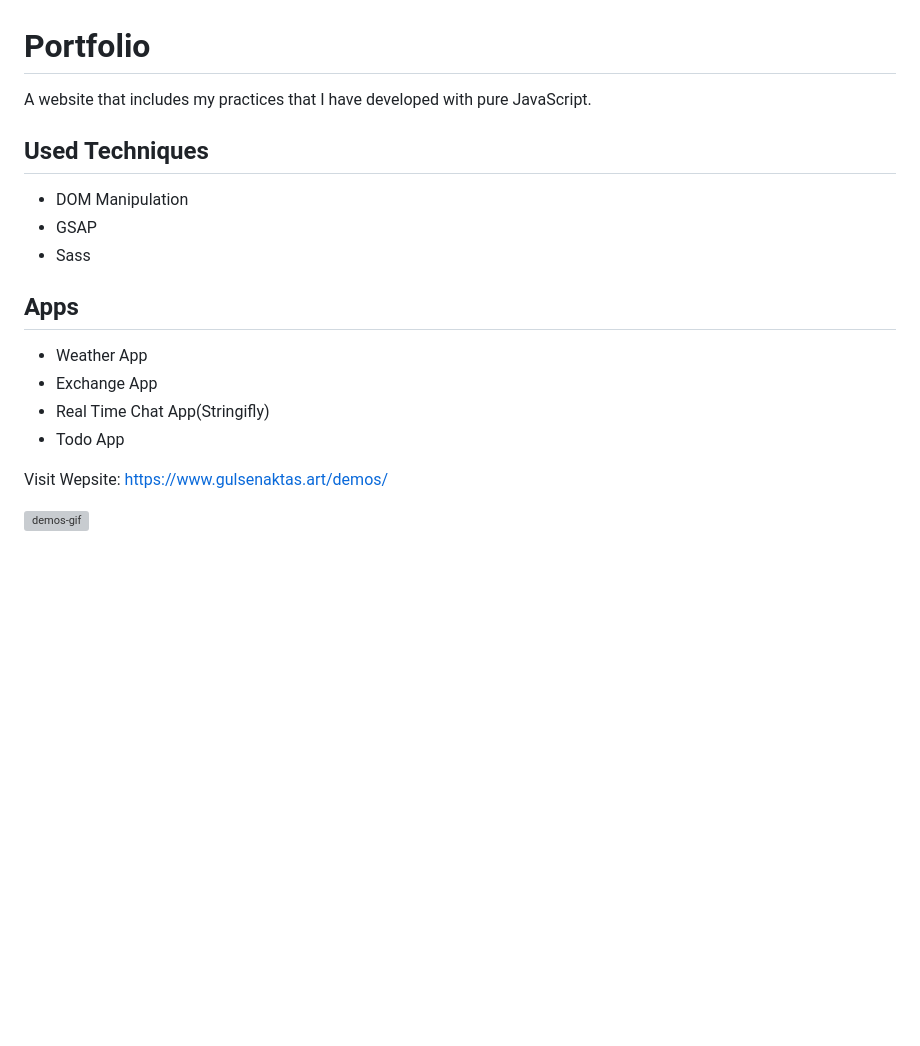
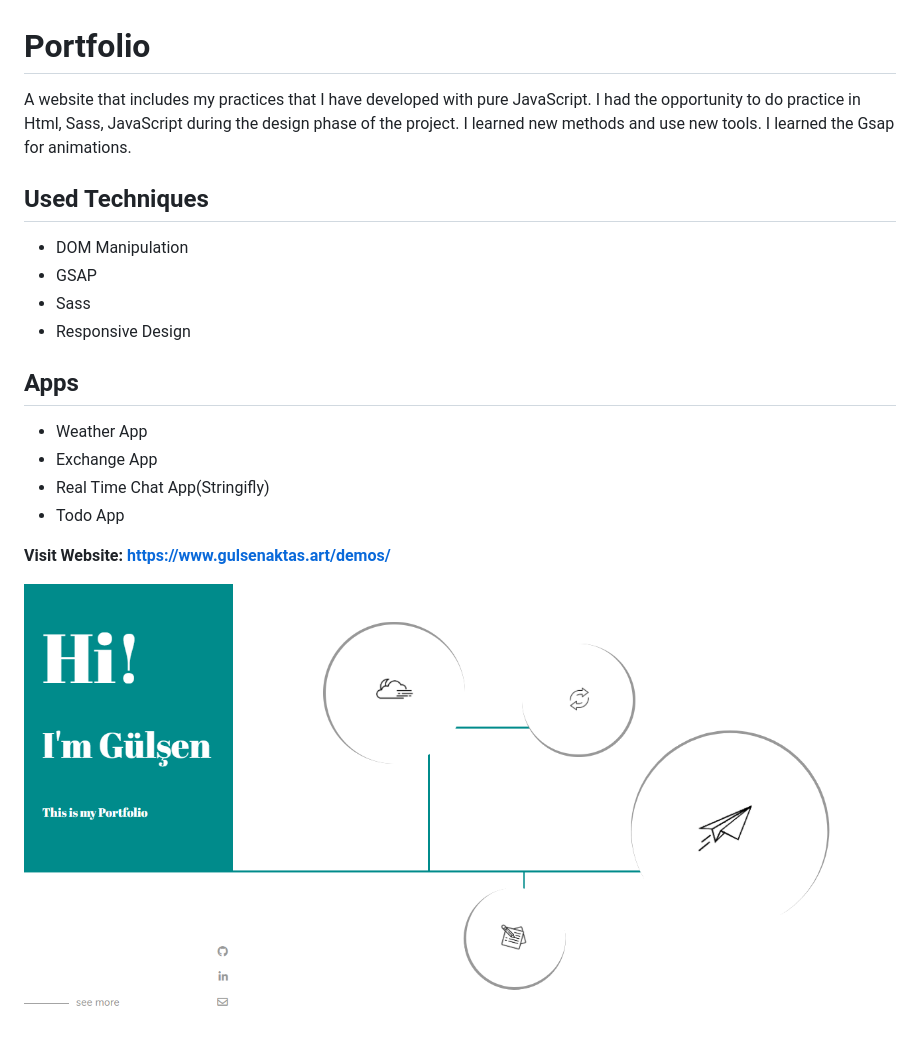
Before and after one commit to gulsenaktas/portfolio, a Markdown page: readme.md, the part around the change. Rendered like a GitHub page; pictures changed too: img/demos.png (added); blank space fills up the shorter version; grey boxes are pictures that could not be loaded.

Commit message:
2.3 Readme updated.

```diff
--- a/readme.md
+++ b/readme.md
@@ -1,11 +1,12 @@
 # Portfolio
 
-A website that includes my practices that I have developed with pure JavaScript.
+A website that includes my practices that I have developed with pure JavaScript. I had the opportunity to do practice in Html, Sass, JavaScript during the design phase of the project. I learned new methods and use new tools. I learned the Gsap for animations.
 
 ## Used Techniques
 * DOM Manipulation
 * GSAP
 * Sass
+* Responsive Design
 
 ## Apps
  * Weather App
@@ -13,6 +14,6 @@ A website that includes my practices that I have developed with pure JavaScript.
  * Real Time Chat App(Stringifly)
  * Todo App
 
- Visit Wepsite:  https://www.gulsenaktas.art/demos/
+ **Visit Website:  https://www.gulsenaktas.art/demos/**
 
-![demos-gif](img/demos.gif)
+![demos-gif](img/demos.png)
```
